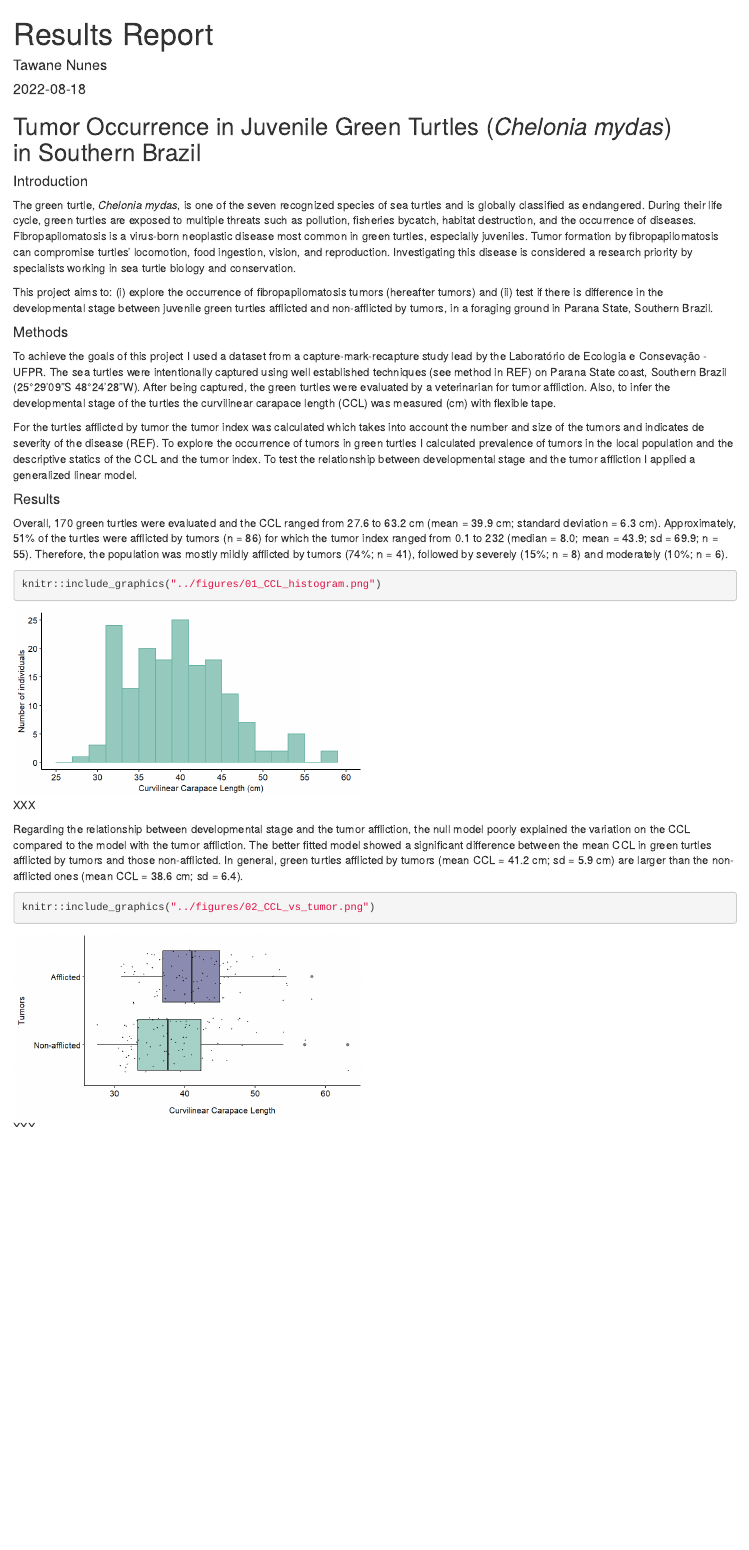
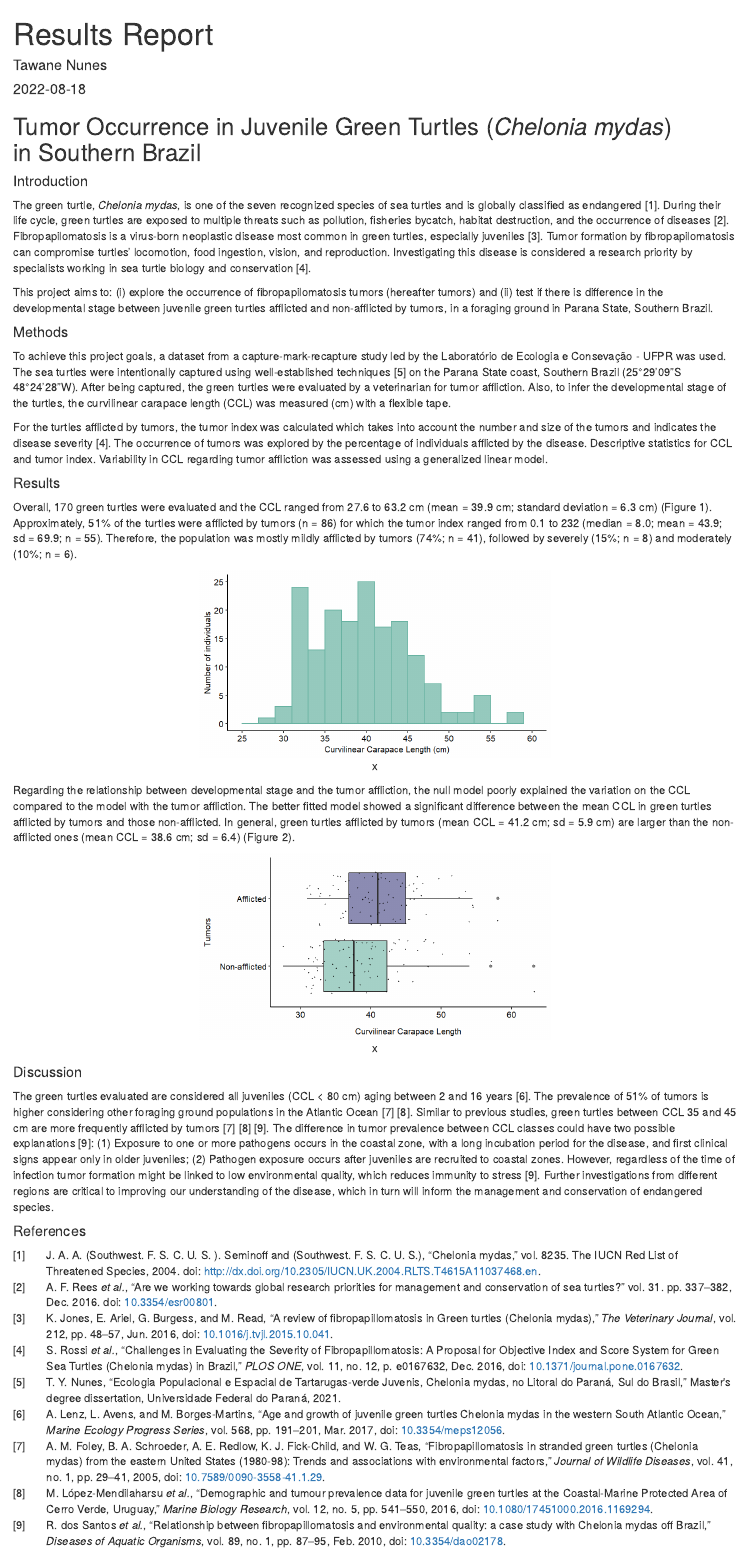
Before and after one commit to CompMethods-ICTP-SAIFR-Serrapilheira/green-turtle-tumors, an R Markdown document (docs/Report_tumors_green_turtle.Rmd): the page in a window 1100 px wide, from its top. Rendered offline with R 4.5, knitr and Pandoc, with nearby package versions.

Commit message:
Updating the report and adding the references

````diff
--- a/docs/Report_tumors_green_turtle.Rmd
+++ b/docs/Report_tumors_green_turtle.Rmd
@@ -3,34 +3,41 @@ title: "Results Report"
 author: "Tawane Nunes"
 date: "2022-08-18"
 output: html_document
+bibliography: references_report_green_turtle.bib
+csl: ieee.csl
 ---
 
 ## Tumor Occurrence in Juvenile Green Turtles (_Chelonia mydas_) </br> in Southern Brazil
 
 #### Introduction
 
-The green turtle, _Chelonia mydas_, is one of the seven recognized species of sea turtles and is globally classified as endangered. During their life cycle, green turtles are exposed to multiple threats such as pollution, fisheries bycatch, habitat destruction, and the occurrence of diseases. Fibropapilomatosis is a virus-born neoplastic disease most common in green turtles, especially juveniles. Tumor formation by fibropapilomatosis can compromise turtles' locomotion, food ingestion, vision, and reproduction. Investigating this disease is considered a research priority by specialists working in sea turtle biology and conservation.
+The green turtle, _Chelonia mydas_, is one of the seven recognized species of sea turtles and is globally classified as endangered @Seminoff2004. During their life cycle, green turtles are exposed to multiple threats such as pollution, fisheries bycatch, habitat destruction, and the occurrence of diseases @Rees2016. Fibropapilomatosis is a virus-born neoplastic disease most common in green turtles, especially juveniles @Jones2016. Tumor formation by fibropapilomatosis can compromise turtles' locomotion, food ingestion, vision, and reproduction. Investigating this disease is considered a research priority by specialists working in sea turtle biology and conservation @Rossi2016.
 
 
 This project aims to: (i) explore the occurrence of fibropapilomatosis tumors (hereafter tumors) and (ii) test if there is difference in the developmental stage between juvenile green turtles afflicted and non-afflicted by tumors, in a foraging ground in Parana State, Southern Brazil.
 
 #### Methods
 
-To achieve the goals of this project I used a dataset from a capture-mark-recapture study lead by the Laboratório de Ecologia e Consevação - UFPR. The sea turtles were intentionally captured using well established techniques (see method in REF) on Parana State coast, Southern Brazil (25°29'09"S 48°24'28"W). After being captured, the green turtles were evaluated by a veterinarian for tumor affliction. Also, to infer the developmental stage of the turtles the curvilinear carapace length (CCL) was measured (cm) with flexible tape.
+To achieve this project goals, a dataset from a capture-mark-recapture study led by the Laboratório de Ecologia e Consevação - UFPR was used. The sea turtles were intentionally captured using well-established techniques @Nunes2021 on the Parana State coast, Southern Brazil (25°29'09"S 48°24'28"W). After being captured, the green turtles were evaluated by a veterinarian for tumor affliction. Also, to infer the developmental stage of the turtles, the curvilinear carapace length (CCL) was measured (cm) with a flexible tape.
 
-For the turtles afflicted by tumor the tumor index was calculated which takes into account the number and size of the tumors and indicates de severity of the disease (REF). To explore the occurrence of tumors in green turtles I calculated prevalence of tumors in the local population and the descriptive statics of the CCL and the tumor index. To test the relationship between developmental stage and the tumor affliction I applied a generalized linear model.
+For the turtles afflicted by tumors, the tumor index was calculated which takes into account the number and size of the tumors and indicates the disease severity @Rossi2016. The occurrence of tumors was explored by the percentage of individuals afflicted by the disease. Descriptive statistics for  CCL and tumor index. Variability in CCL regarding tumor affliction was assessed using a generalized linear model.
 
 #### Results
 
-Overall, 170 green turtles were evaluated and the CCL ranged from 27.6 to 63.2 cm (mean = 39.9 cm; standard deviation = 6.3 cm). Approximately, 51% of the turtles were afflicted by tumors (n = 86) for which the tumor index ranged from 0.1 to 232 (median = 8.0; mean = 43.9; sd = 69.9; n = 55). Therefore, the population was mostly mildly afflicted by tumors (74%; n = 41), followed by severely (15%; n = 8) and moderately (10%; n = 6).
+Overall, 170 green turtles were evaluated and the CCL ranged from 27.6 to 63.2 cm (mean = 39.9 cm; standard deviation = 6.3 cm) (Figure 1). Approximately, 51% of the turtles were afflicted by tumors (n = 86) for which the tumor index ranged from 0.1 to 232 (median = 8.0; mean = 43.9; sd = 69.9; n = 55). Therefore, the population was mostly mildly afflicted by tumors (74%; n = 41), followed by severely (15%; n = 8) and moderately (10%; n = 6).
 
-```{r, fig.cap = "XXX"}
+```{r CCL-histo, echo=FALSE, fig.cap="x", fig.align = 'center'}
 knitr::include_graphics("../figures/01_CCL_histogram.png")
 ```
-Regarding the relationship between developmental stage and the tumor affliction, the null model poorly explained the variation on the CCL compared to the model with the tumor affliction. The better fitted model showed a significant difference between the mean CCL in green turtles afflicted by tumors and those non-afflicted. In general, green turtles afflicted by tumors (mean CCL = 41.2 cm; sd = 5.9 cm) are larger than the non-afflicted ones (mean CCL = 38.6 cm; sd = 6.4).
+Regarding the relationship between developmental stage and the tumor affliction, the null model poorly explained the variation on the CCL compared to the model with the tumor affliction. The better fitted model showed a significant difference between the mean CCL in green turtles afflicted by tumors and those non-afflicted. In general, green turtles afflicted by tumors (mean CCL = 41.2 cm; sd = 5.9 cm) are larger than the non-afflicted ones (mean CCL = 38.6 cm; sd = 6.4) (Figure 2).
 
-```{r, fig.cap = "XXX"}
+```{r tumor-boxp, echo=FALSE, fig.cap="x", fig.align = 'center'}
 knitr::include_graphics("../figures/02_CCL_vs_tumor.png")
 ```
 
-##
+#### Discussion
+
+The green turtles evaluated are considered all juveniles (CCL < 80 cm) aging between 2 and 16 years @Lenz2017. The prevalence of 51% of tumors is higher considering other foraging ground populations in the Atlantic Ocean @Foley2005 @Lopez-Mendilaharsu2016. Similar to previous studies, green turtles between CCL 35 and 45 cm are more frequently afflicted by tumors @Foley2005 @Lopez-Mendilaharsu2016 @Santos2010. The difference in tumor prevalence between CCL classes could have two possible explanations @Santos2010: (1) Exposure to one or more pathogens occurs in the coastal zone, with a long incubation period for the disease, and first clinical signs appear only in older juveniles; (2) Pathogen exposure occurs after juveniles are recruited to coastal zones. However, regardless of the time of infection tumor formation might be linked to low environmental quality, which reduces immunity to stress @Santos2010. Further investigations from different regions are critical to improving our understanding of the disease, which in turn will inform the management and conservation of endangered species.
+
+#### References
+<div id="refs"></div>
````
Also changed, not shown: docs/ieee.csl (added), docs/references_report_green_turtle.bib (added).
